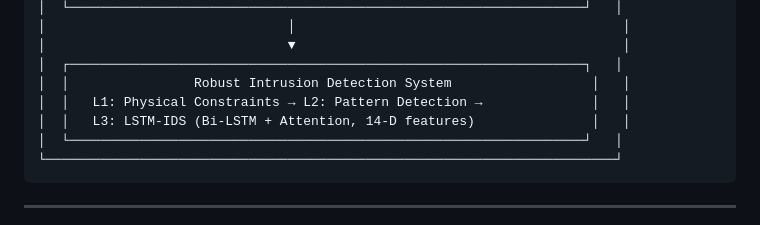
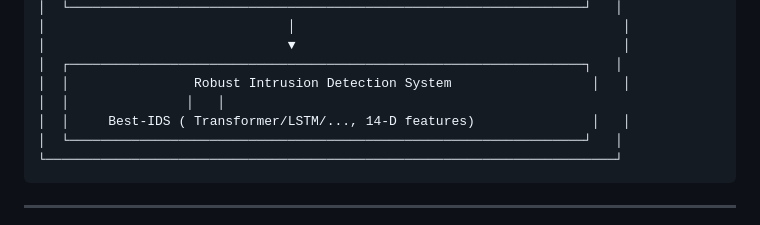
Before and after one commit to cps-security-703/SPEAR, a Markdown page: README.md, the part around the change. GitHub-like rendering.

Commit message:
modifying the readme for better understanding

````diff
--- a/README.md
+++ b/README.md
@@ -39,8 +39,8 @@ A research framework for adversarial security analysis of **Electric Vehicle Cha
 │                               ▼                                          │
 │  ┌──────────────────────────────────────────────────────────────────┐   │
 │  │                Robust Intrusion Detection System                  │   │
-│  │   L1: Physical Constraints → L2: Pattern Detection →              │   │
-│  │   L3: LSTM-IDS (Bi-LSTM + Attention, 14-D features)               │   │
+│  │               │   │
+│  │     Best-IDS ( Transformer/LSTM/..., 14-D features)               │   │
 │  └──────────────────────────────────────────────────────────────────┘   │
 └─────────────────────────────────────────────────────────────────────────┘
 ```
````
